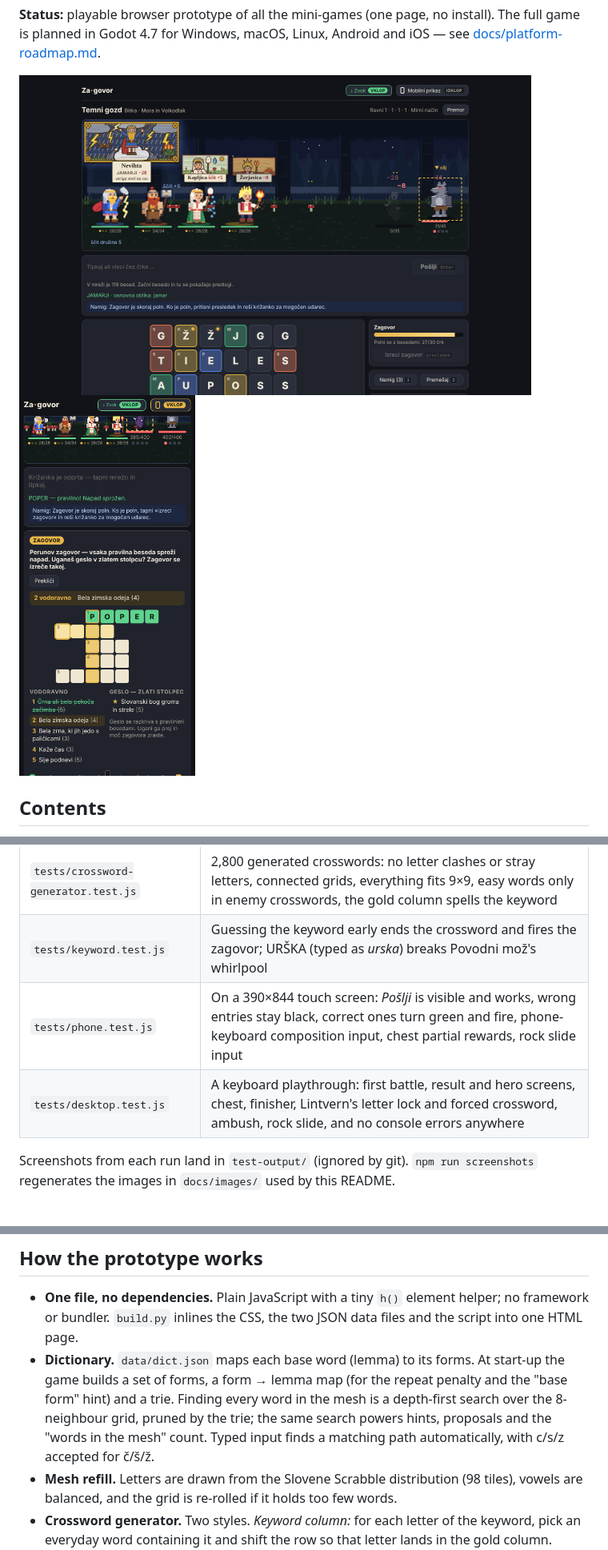
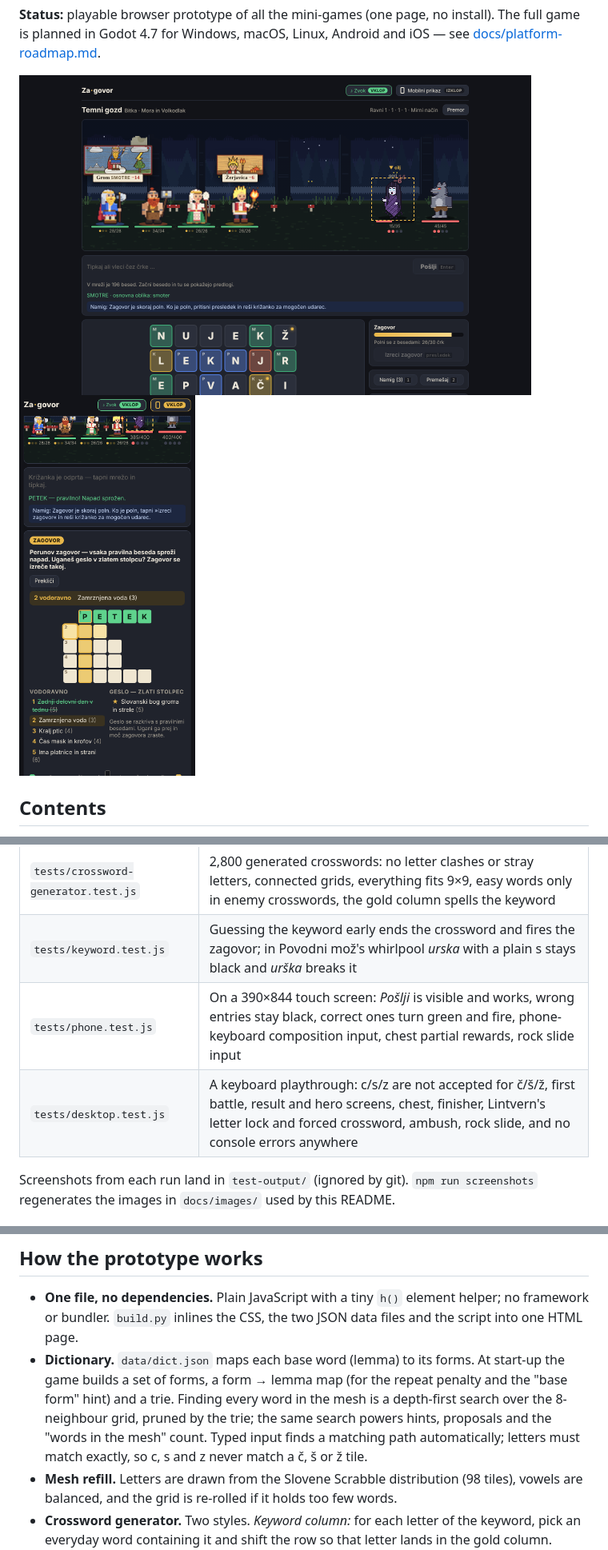
Before and after one commit to DKirbi/za-govor, a Markdown page: README.md, 3 parts joined by grey strips. Shown at 80% size. Drawn GitHub-style; pictures changed too: docs/images/battle-desktop.png, docs/images/crossword-phone.png.

```diff
--- a/README.md
+++ b/README.md
@@ -180,9 +183,9 @@ CHROME_PATH=/path/to/chrome npm test      # if Chrome isn't found automatically
 | File | What it checks |
 | --- | --- |
 | `tests/crossword-generator.test.js` | 2,800 generated crosswords: no letter clashes or stray letters, connected grids, everything fits 9×9, easy words only in enemy crosswords, the gold column spells the keyword |
-| `tests/keyword.test.js` | Guessing the keyword early ends the crossword and fires the zagovor; URŠKA (typed as *urska*) breaks Povodni mož's whirlpool |
+| `tests/keyword.test.js` | Guessing the keyword early ends the crossword and fires the zagovor; in Povodni mož's whirlpool *urska* with a plain s stays black and *urška* breaks it |
 | `tests/phone.test.js` | On a 390×844 touch screen: *Pošlji* is visible and works, wrong entries stay black, correct ones turn green and fire, phone-keyboard composition input, chest partial rewards, rock slide input |
-| `tests/desktop.test.js` | A keyboard playthrough: first battle, result and hero screens, chest, finisher, Lintvern's letter lock and forced crossword, ambush, rock slide, and no console errors anywhere |
+| `tests/desktop.test.js` | A keyboard playthrough: c/s/z are not accepted for č/š/ž, first battle, result and hero screens, chest, finisher, Lintvern's letter lock and forced crossword, ambush, rock slide, and no console errors anywhere |
 
 Screenshots from each run land in `test-output/` (ignored by git).
 `npm run screenshots` regenerates the images in `docs/images/` used by this README.
@@ -219,8 +222,8 @@ za-govor/
   the game builds a set of forms, a form → lemma map (for the repeat penalty and the "base
   form" hint) and a trie. Finding every word in the mesh is a depth-first search over the
   8-neighbour grid, pruned by the trie; the same search powers hints, proposals and the
-  "words in the mesh" count. Typed input finds a matching path automatically, with c/s/z
-  accepted for č/š/ž.
+  "words in the mesh" count. Typed input finds a matching path automatically; letters must
+  match exactly, so c, s and z never match a č, š or ž tile.
 - **Mesh refill.** Letters are drawn from the Slovene Scrabble distribution (98 tiles),
   vowels are balanced, and the grid is re-rolled if it holds too few words.
 - **Crossword generator.** Two styles. *Keyword column:* for each letter of the keyword,
```
Also changed, not shown: other parts of README.md (+4 -5 lines), docs/concept-summary.md (+2 -1 lines), docs/platform-roadmap.md (+1 -1 lines), docs/images/battle-phone.png, docs/images/title.png.
